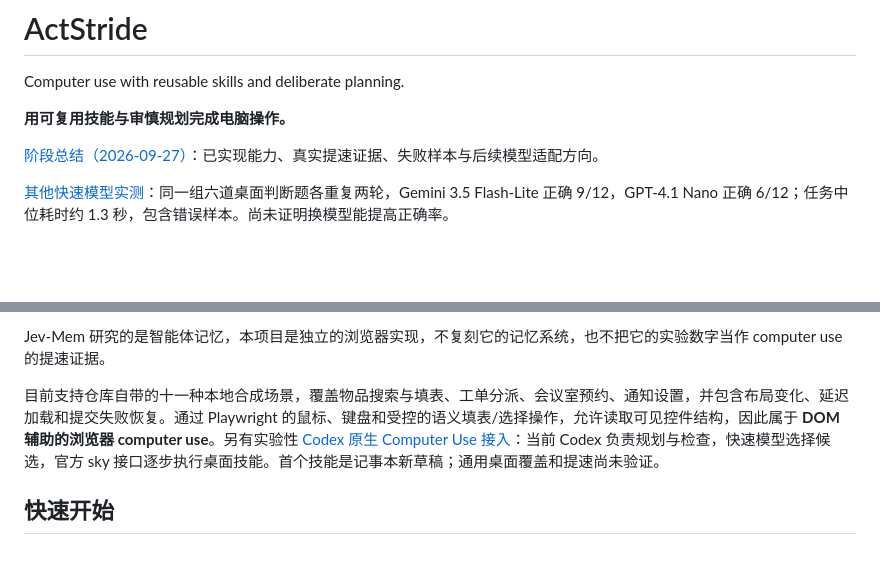
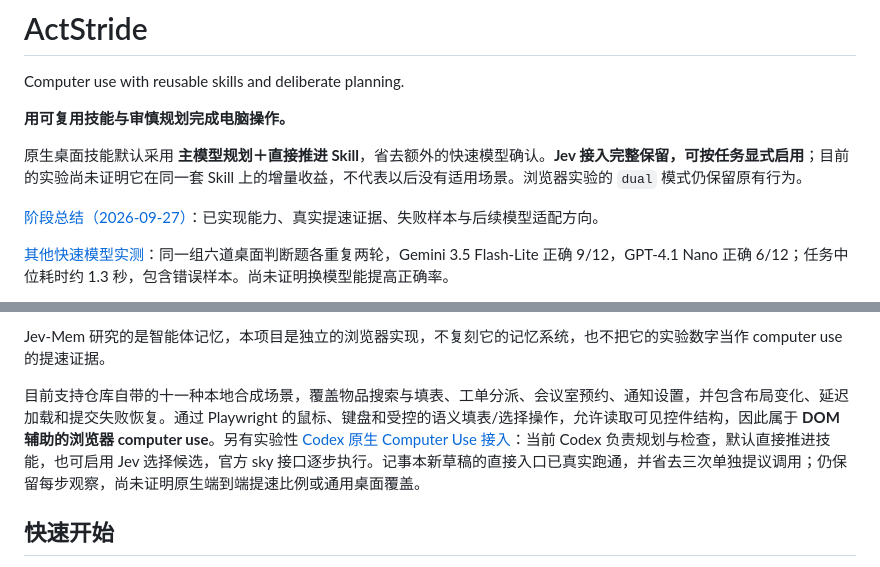
Before and after one commit to xut1021/actstride, a Markdown page: README.md, 2 parts joined by grey strips. Rendered like a GitHub page; blank space fills up the shorter version.

Commit message:
Document retained optional Jev integration and direct skill default

```diff
--- a/README.md
+++ b/README.md
@@ -3,6 +3,8 @@
 Computer use with reusable skills and deliberate planning.
 
 **用可复用技能与审慎规划完成电脑操作。**
+
+原生桌面技能默认采用 **主模型规划＋直接推进 Skill**，省去额外的快速模型确认。**Jev 接入完整保留，可按任务显式启用**；目前的实验尚未证明它在同一套 Skill 上的增量收益，不代表以后没有适用场景。浏览器实验的 `dual` 模式仍保留原有行为。
 
 [阶段总结（2026-09-27）](docs/project-summary.md)：已实现能力、真实提速证据、失败样本与后续模型适配方向。
 
@@ -18,7 +20,7 @@ Computer use with reusable skills and deliberate planning.
 
 Jev-Mem 研究的是智能体记忆，本项目是独立的浏览器实现，不复刻它的记忆系统，也不把它的实验数字当作 computer use 的提速证据。
 
-目前支持仓库自带的十一种本地合成场景，覆盖物品搜索与填表、工单分派、会议室预约、通知设置，并包含布局变化、延迟加载和提交失败恢复。通过 Playwright 的鼠标、键盘和受控的语义填表/选择操作，允许读取可见控件结构，因此属于 **DOM 辅助的浏览器 computer use**。另有实验性 [Codex 原生 Computer Use 接入](docs/codex-computer-use.md)：当前 Codex 负责规划与检查，快速模型选择候选，官方 sky 接口逐步执行桌面技能。首个技能是记事本新草稿；通用桌面覆盖和提速尚未验证。
+目前支持仓库自带的十一种本地合成场景，覆盖物品搜索与填表、工单分派、会议室预约、通知设置，并包含布局变化、延迟加载和提交失败恢复。通过 Playwright 的鼠标、键盘和受控的语义填表/选择操作，允许读取可见控件结构，因此属于 **DOM 辅助的浏览器 computer use**。另有实验性 [Codex 原生 Computer Use 接入](docs/codex-computer-use.md)：当前 Codex 负责规划与检查，默认直接推进技能，也可启用 Jev 选择候选，官方 sky 接口逐步执行。记事本新草稿的直接入口已真实跑通，并省去三次单独提议调用；仍保留每步观察，尚未证明原生端到端提速比例或通用桌面覆盖。
 
 ## 快速开始
 
```
Also changed, not shown: docs/codex-computer-use.md (+9 -0 lines).
